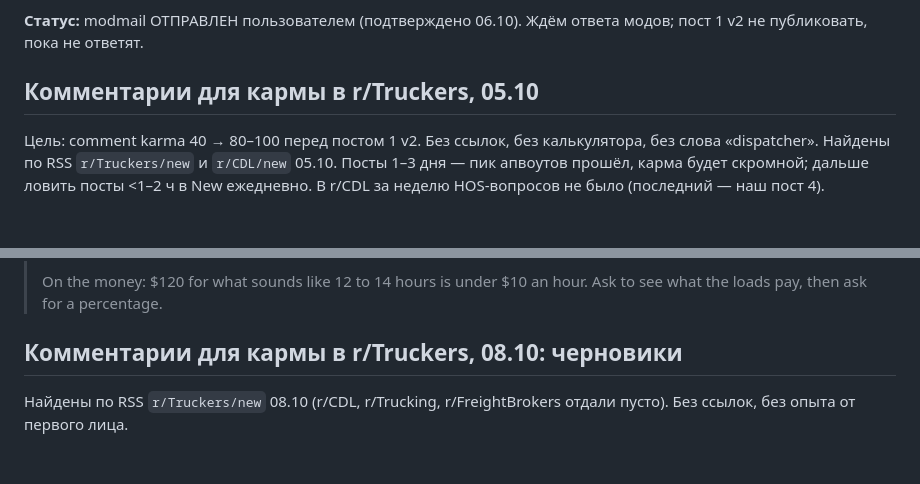
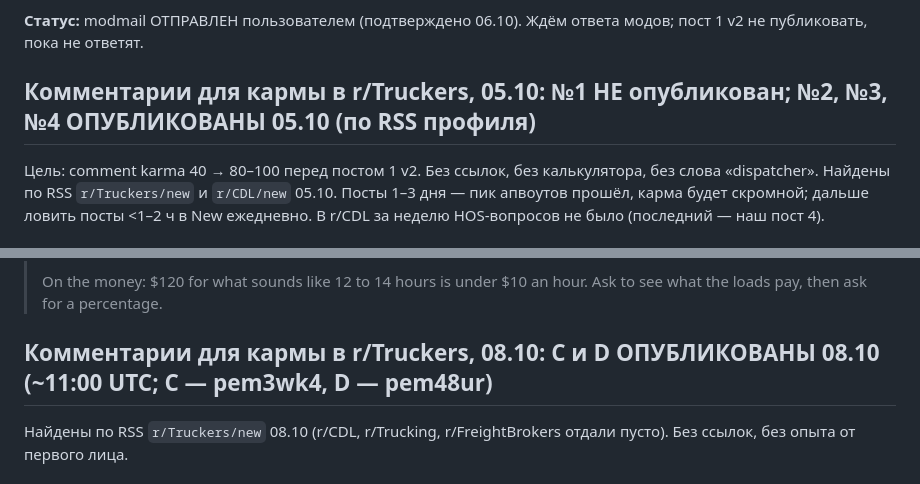
Before and after one commit to bogbuk/loadlens, a Markdown page: docs/marketing/reddit-hos-calculator.md, 2 parts joined by grey strips. Rendered like a GitHub page.

Commit message:
docs(marketing): комментарии C/D в r/Truckers опубликованы 08.10, статусы 05.10 сверены по профилю

```diff
--- a/docs/marketing/reddit-hos-calculator.md
+++ b/docs/marketing/reddit-hos-calculator.md
@@ -367,7 +367,7 @@ Comment karma 40 — пост автоматом закроют. Для modmail
 
 **Статус:** modmail ОТПРАВЛЕН пользователем (подтверждено 06.10). Ждём ответа модов; пост 1 v2 не публиковать, пока не ответят.
 
-## Комментарии для кармы в r/Truckers, 05.10
+## Комментарии для кармы в r/Truckers, 05.10: №1 НЕ опубликован; №2, №3, №4 ОПУБЛИКОВАНЫ 05.10 (по RSS профиля)
 
 Цель: comment karma 40 → 80–100 перед постом 1 v2. Без ссылок, без калькулятора, без слова «dispatcher».
 Найдены по RSS `r/Truckers/new` и `r/CDL/new` 05.10. Посты 1–3 дня — пик апвоутов прошёл, карма будет скромной;
@@ -452,7 +452,7 @@ https://www.reddit.com/r/Truckers/comments/1wzoeng/
 >
 > On the money: $120 for what sounds like 12 to 14 hours is under $10 an hour. Ask to see what the loads pay, then ask for a percentage.
 
-## Комментарии для кармы в r/Truckers, 08.10: черновики
+## Комментарии для кармы в r/Truckers, 08.10: C и D ОПУБЛИКОВАНЫ 08.10 (~11:00 UTC; C — pem3wk4, D — pem48ur)
 
 Найдены по RSS `r/Truckers/new` 08.10 (r/CDL, r/Trucking, r/FreightBrokers отдали пусто). Без ссылок, без опыта от первого лица.
 
```
